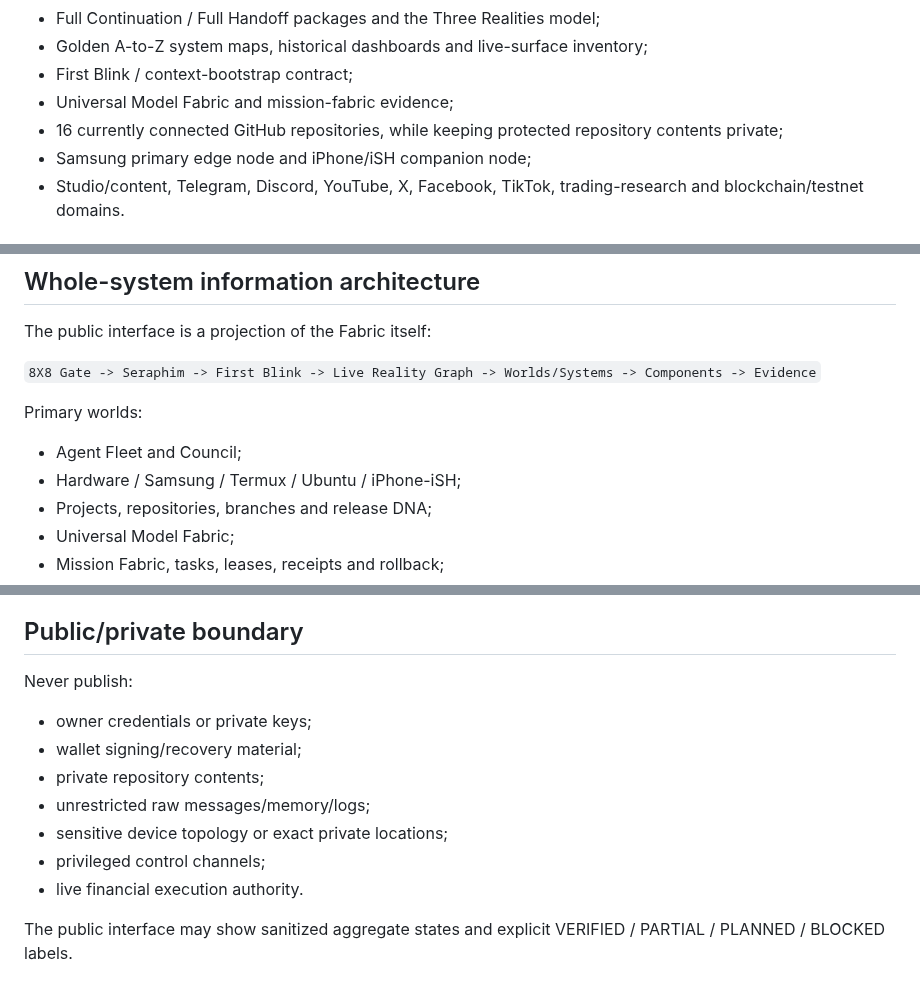
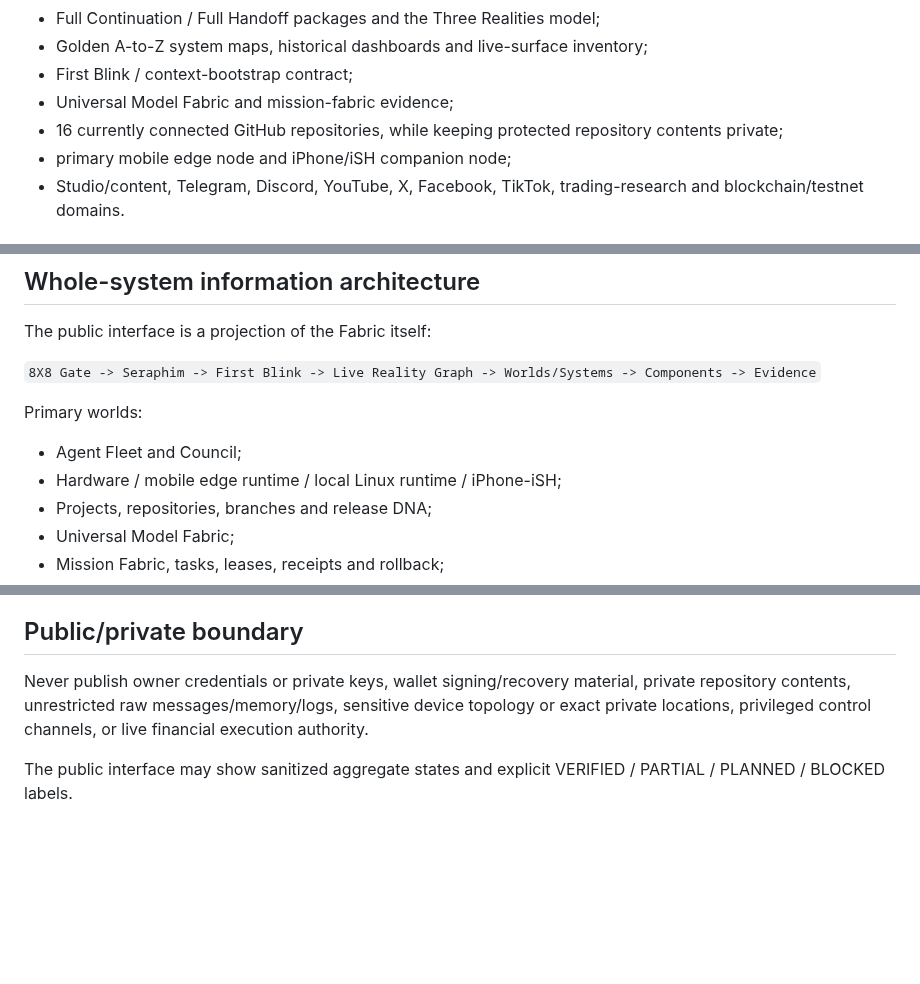
Before and after one commit to 8x8org/8x8-user-edition, a Markdown page: docs/MSG296E_FABRIC_MIRROR_V010.md, 3 parts joined by grey strips. Drawn GitHub-style; blank space fills up the shorter version.

Commit message:
MSG296E: sanitize public runtime/coordinator references

```diff
--- a/docs/MSG296E_FABRIC_MIRROR_V010.md
+++ b/docs/MSG296E_FABRIC_MIRROR_V010.md
@@ -17,7 +17,7 @@ This release draws from the accumulated public-safe architecture rather than cre
 - First Blink / context-bootstrap contract;
 - Universal Model Fabric and mission-fabric evidence;
 - 16 currently connected GitHub repositories, while keeping protected repository contents private;
-- Samsung primary edge node and iPhone/iSH companion node;
+- primary mobile edge node and iPhone/iSH companion node;
 - Studio/content, Telegram, Discord, YouTube, X, Facebook, TikTok, trading-research and blockchain/testnet domains.
 
 ## Visual registry rule
@@ -33,7 +33,7 @@ The public interface is a projection of the Fabric itself:
 Primary worlds:
 
 - Agent Fleet and Council;
-- Hardware / Samsung / Termux / Ubuntu / iPhone-iSH;
+- Hardware / mobile edge runtime / local Linux runtime / iPhone-iSH;
 - Projects, repositories, branches and release DNA;
 - Universal Model Fabric;
 - Mission Fabric, tasks, leases, receipts and rollback;
@@ -56,15 +56,7 @@ The browser demo is deliberately public-safe and does not fetch private runtime
 
 ## Public/private boundary
 
-Never publish:
-
-- owner credentials or private keys;
-- wallet signing/recovery material;
-- private repository contents;
-- unrestricted raw messages/memory/logs;
-- sensitive device topology or exact private locations;
-- privileged control channels;
-- live financial execution authority.
+Never publish owner credentials or private keys, wallet signing/recovery material, private repository contents, unrestricted raw messages/memory/logs, sensitive device topology or exact private locations, privileged control channels, or live financial execution authority.
 
 The public interface may show sanitized aggregate states and explicit VERIFIED / PARTIAL / PLANNED / BLOCKED labels.
 
```
